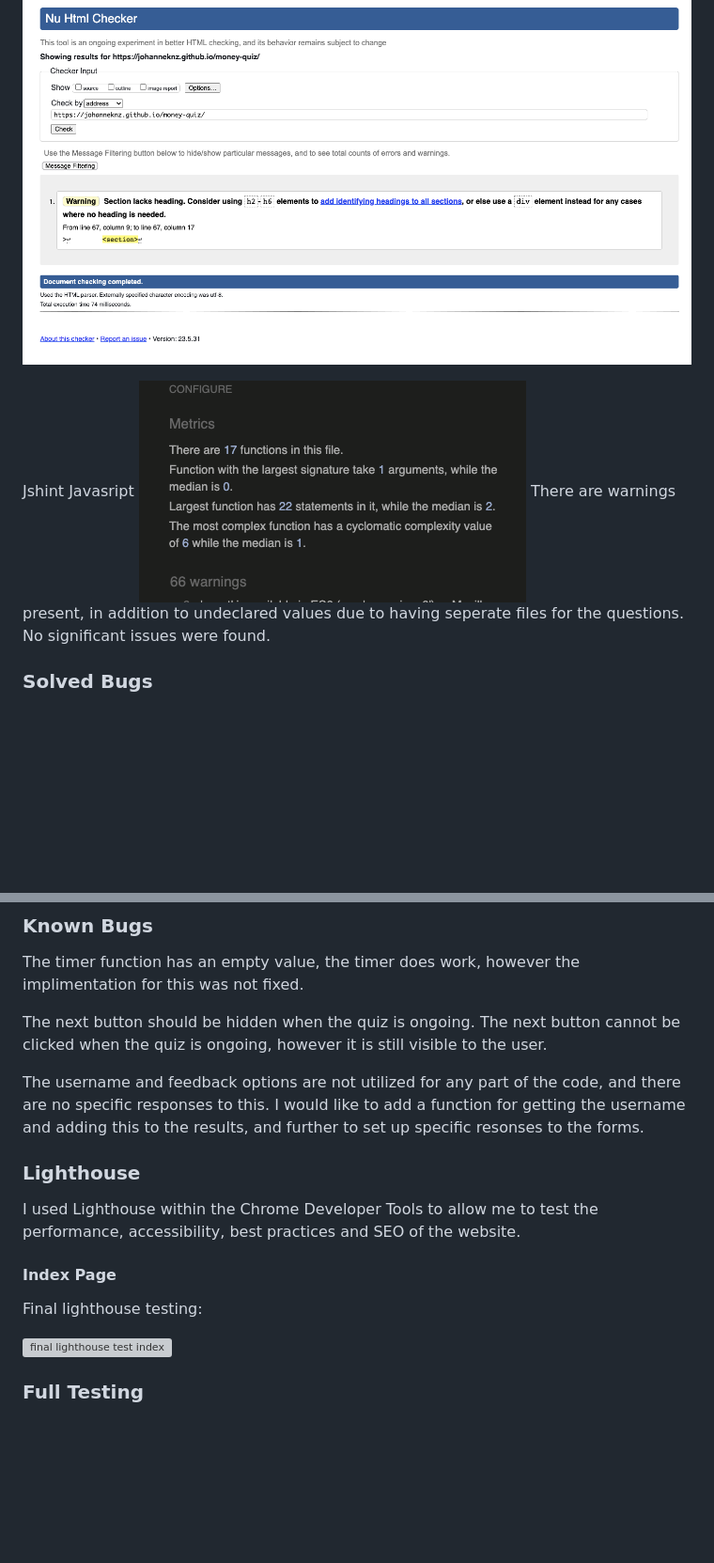
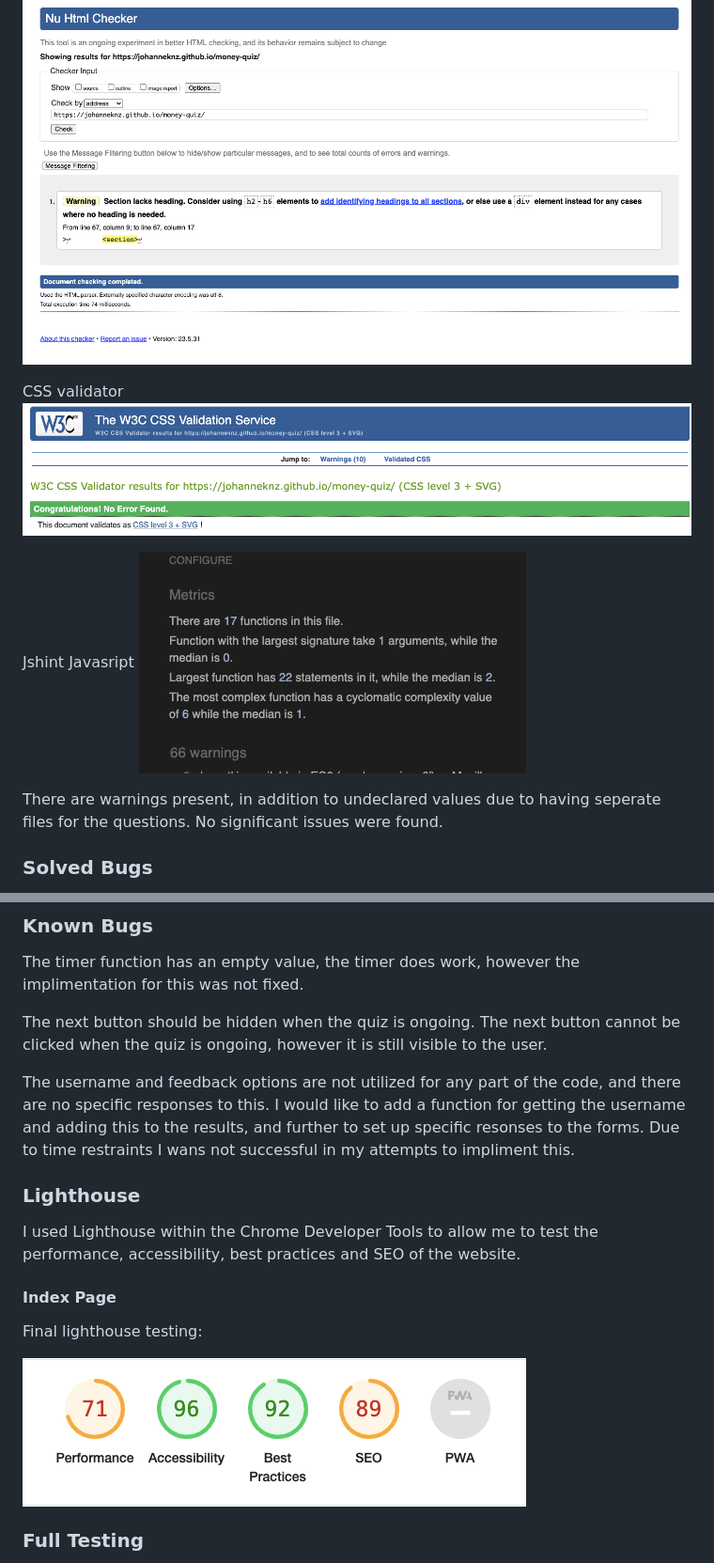
Before and after one commit to JohanneKnz/invest-play, a Markdown page: README.md, 2 parts joined by grey strips. Shown: that part at 94% size. Rendered like a GitHub page; pictures changed too: assets/images/readme/validatorcss.png (added); blank space fills up the shorter version; grey boxes are pictures that could not be loaded.

```diff
--- a/README.md
+++ b/README.md
@@ -160,8 +160,12 @@ The W3C validator was used to validate the HTML on all pages of the website. It
 HTML validator
 ![W3C HTML](/assets/images/readme/validatorhtml.png)
 
+CSS validator
+![W3C HTML](/assets/images/readme/validatorcss.png)
+
 Jshint Javasript
 ![Jshint](/assets/images/readme/Jshint.png)
+
 There are warnings present, in addition to undeclared values due to having seperate files for the questions. No significant issues were found.
 
 ### Solved Bugs
@@ -172,7 +176,7 @@ The timer function has an empty value, the timer does work, however the implimen
 
 The next button should be hidden when the quiz is ongoing. The next button cannot be clicked when the quiz is ongoing, however it is still visible to the user.
 
-The username and feedback options are not utilized for any part of the code, and there are no specific responses to this. I would like to add a function for getting the username and adding this to the results, and further to set up specific resonses to the forms.
+The username and feedback options are not utilized for any part of the code, and there are no specific responses to this. I would like to add a function for getting the username and adding this to the results, and further to set up specific resonses to the forms. Due to time restraints I wans not successful in my attempts to impliment this.
 
 ### Lighthouse
 I used Lighthouse within the Chrome Developer Tools to allow me to test the performance, accessibility, best practices and SEO of the website.
@@ -182,7 +186,7 @@ I used Lighthouse within the Chrome Developer Tools to allow me to test the perf
 
 Final lighthouse testing:
 
-![final lighthouse test index](/assets/images/readmeimages/lighthouse_final_index.png)
+![final lighthouse test index](/assets/images/readme/lighthouse.png)
 
 
 ### Full Testing
```
Also changed, not shown: 2 other files.
